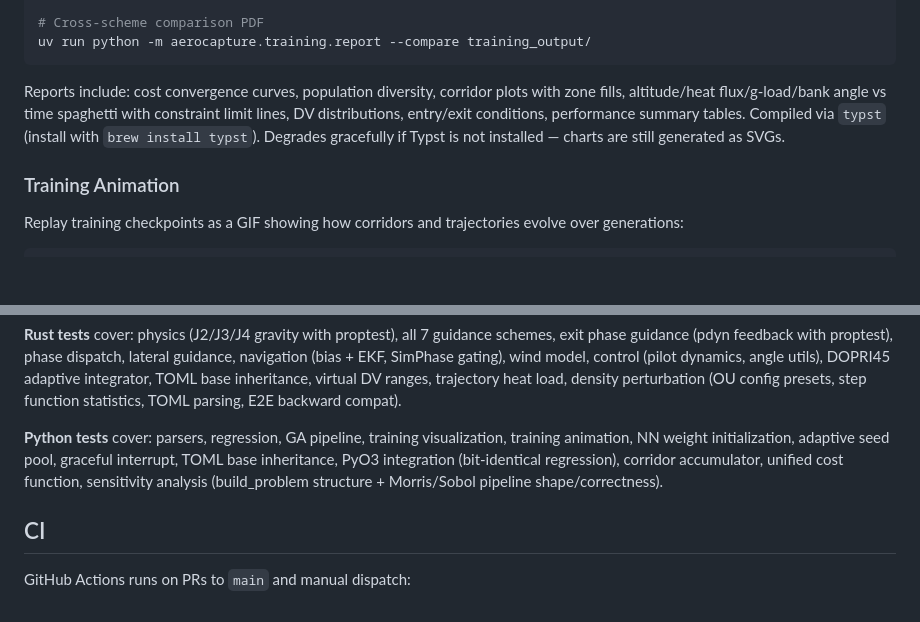
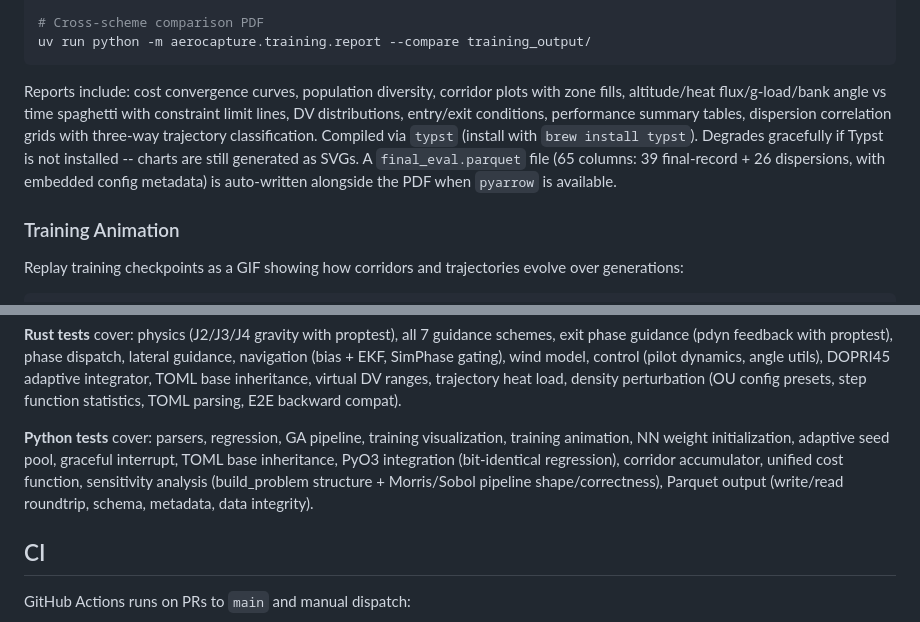
Before and after one commit to GovitPowerz/Aerocapture, a Markdown page: README.md, 2 parts joined by grey strips. Rendered like a GitHub page; blank space fills up the shorter version.

````diff
--- a/README.md
+++ b/README.md
@@ -158,7 +158,7 @@ uv run python -m aerocapture.training.report \
 uv run python -m aerocapture.training.report --compare training_output/
 ```
 
-Reports include: cost convergence curves, population diversity, corridor plots with zone fills, altitude/heat flux/g-load/bank angle vs time spaghetti with constraint limit lines, DV distributions, entry/exit conditions, performance summary tables. Compiled via `typst` (install with `brew install typst`). Degrades gracefully if Typst is not installed — charts are still generated as SVGs.
+Reports include: cost convergence curves, population diversity, corridor plots with zone fills, altitude/heat flux/g-load/bank angle vs time spaghetti with constraint limit lines, DV distributions, entry/exit conditions, performance summary tables, dispersion correlation grids with three-way trajectory classification. Compiled via `typst` (install with `brew install typst`). Degrades gracefully if Typst is not installed -- charts are still generated as SVGs. A `final_eval.parquet` file (65 columns: 39 final-record + 26 dispersions, with embedded config metadata) is auto-written alongside the PDF when `pyarrow` is available.
 
 ### Training Animation
 
@@ -262,7 +262,7 @@ uv run pytest tests/
 
 **Rust tests** cover: physics (J2/J3/J4 gravity with proptest), all 7 guidance schemes, exit phase guidance (pdyn feedback with proptest), phase dispatch, lateral guidance, navigation (bias + EKF, SimPhase gating), wind model, control (pilot dynamics, angle utils), DOPRI45 adaptive integrator, TOML base inheritance, virtual DV ranges, trajectory heat load, density perturbation (OU config presets, step function statistics, TOML parsing, E2E backward compat).
 
-**Python tests** cover: parsers, regression, GA pipeline, training visualization, training animation, NN weight initialization, adaptive seed pool, graceful interrupt, TOML base inheritance, PyO3 integration (bit-identical regression), corridor accumulator, unified cost function, sensitivity analysis (build_problem structure + Morris/Sobol pipeline shape/correctness).
+**Python tests** cover: parsers, regression, GA pipeline, training visualization, training animation, NN weight initialization, adaptive seed pool, graceful interrupt, TOML base inheritance, PyO3 integration (bit-identical regression), corridor accumulator, unified cost function, sensitivity analysis (build_problem structure + Morris/Sobol pipeline shape/correctness), Parquet output (write/read roundtrip, schema, metadata, data integrity).
 
 ## CI
 
````
Also changed, not shown: CLAUDE.md (+5 -4 lines).
